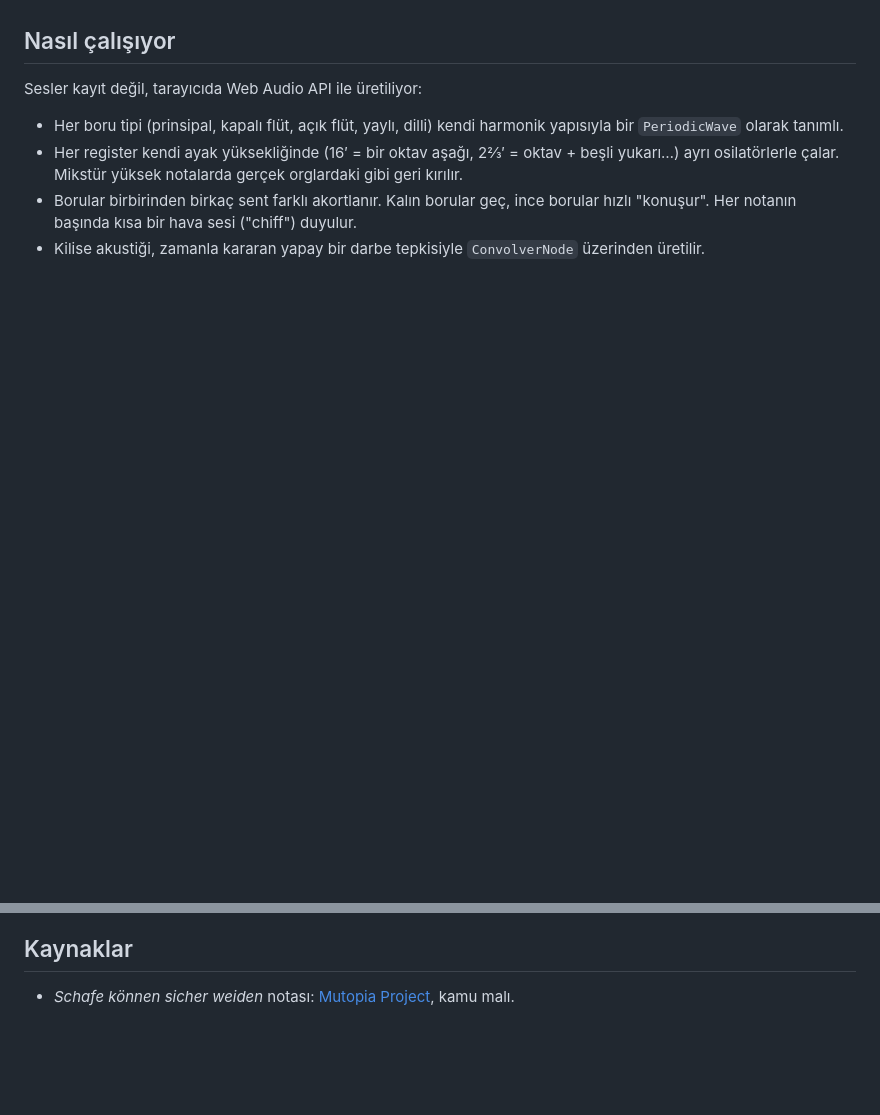
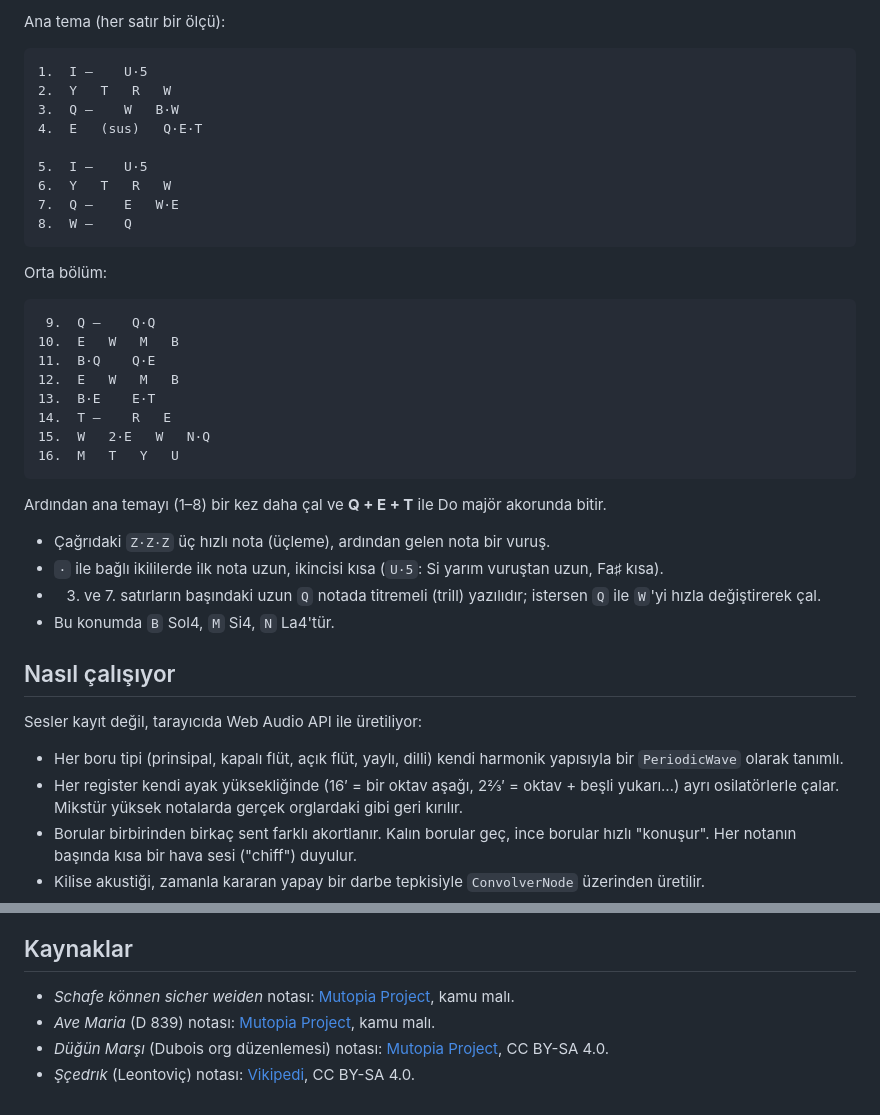
Before and after one commit to z8002/kilise-orgu, a Markdown page: README.md, 2 parts joined by grey strips. Drawn GitHub-style; blank space fills up the shorter version.

````diff
--- a/README.md
+++ b/README.md
@@ -305,3 +348,36 @@ Melodi kesintisiz üçlüler hâlinde akar. Her üç notalık grubu eşit ve ba
+Ana tema (her satır bir ölçü):
+
+```
+1.  I —    U·5
+2.  Y   T   R   W
+3.  Q —    W   B·W
+4.  E   (sus)   Q·E·T
+
+5.  I —    U·5
+6.  Y   T   R   W
+7.  Q —    E   W·E
+8.  W —    Q
+```
+
+Orta bölüm:
+
+```
+ 9.  Q —    Q·Q
+10.  E   W   M   B
+11.  B·Q    Q·E
+12.  E   W   M   B
+13.  B·E    E·T
+14.  T —    R   E
+15.  W   2·E   W   N·Q
+16.  M   T   Y   U
+```
+
+Ardından ana temayı (1–8) bir kez daha çal ve **Q + E + T** ile Do majör akorunda bitir.
+
+- Çağrıdaki `Z·Z·Z` üç hızlı nota (üçleme), ardından gelen nota bir vuruş.
+- `·` ile bağlı ikililerde ilk nota uzun, ikincisi kısa (`U·5`: Si yarım vuruştan uzun, Fa♯ kısa).
+- 3. ve 7. satırların başındaki uzun `Q` notada titremeli (trill) yazılıdır; istersen `Q` ile `W`'yi hızla değiştirerek çal.
+- Bu konumda `B` Sol4, `M` Si4, `N` La4'tür.
 
 ## Nasıl çalışıyor
 
@@ -315,3 +391,6 @@ Sesler kayıt değil, tarayıcıda Web Audio API ile üretiliyor:
 ## Kaynaklar
 
 - *Schafe können sicher weiden* notası: [Mutopia Project](https://www.mutopiaproject.org/cgibin/piece-info.cgi?id=1794), kamu malı.
+- *Ave Maria* (D 839) notası: [Mutopia Project](https://www.mutopiaproject.org/cgibin/piece-info.cgi?id=1054), kamu malı.
+- *Düğün Marşı* (Dubois org düzenlemesi) notası: [Mutopia Project](https://www.mutopiaproject.org/cgibin/piece-info.cgi?id=2198), CC BY-SA 4.0.
+- *Şçedrık* (Leontoviç) notası: [Vikipedi](https://en.wikipedia.org/wiki/Shchedryk_(song)#Melody), CC BY-SA 4.0.
````
Also changed, not shown: other parts of README.md (+61 -18 lines).
